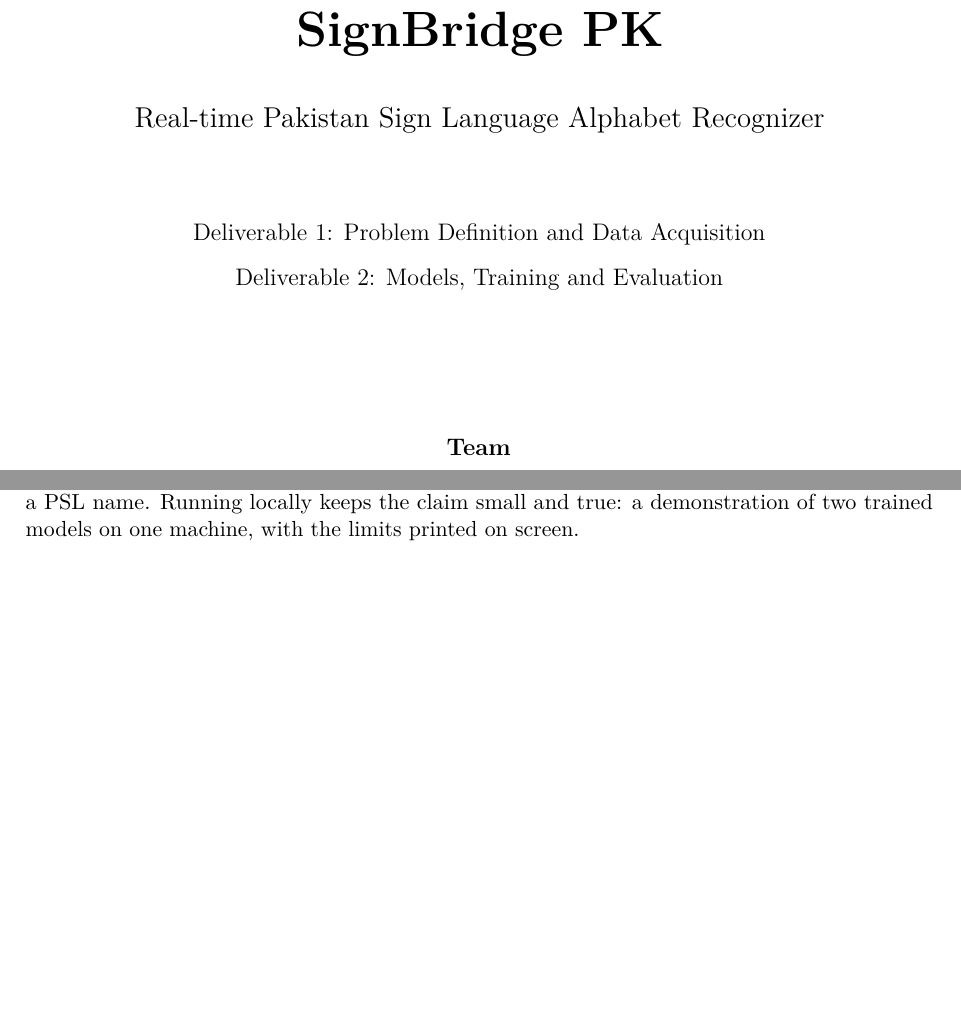
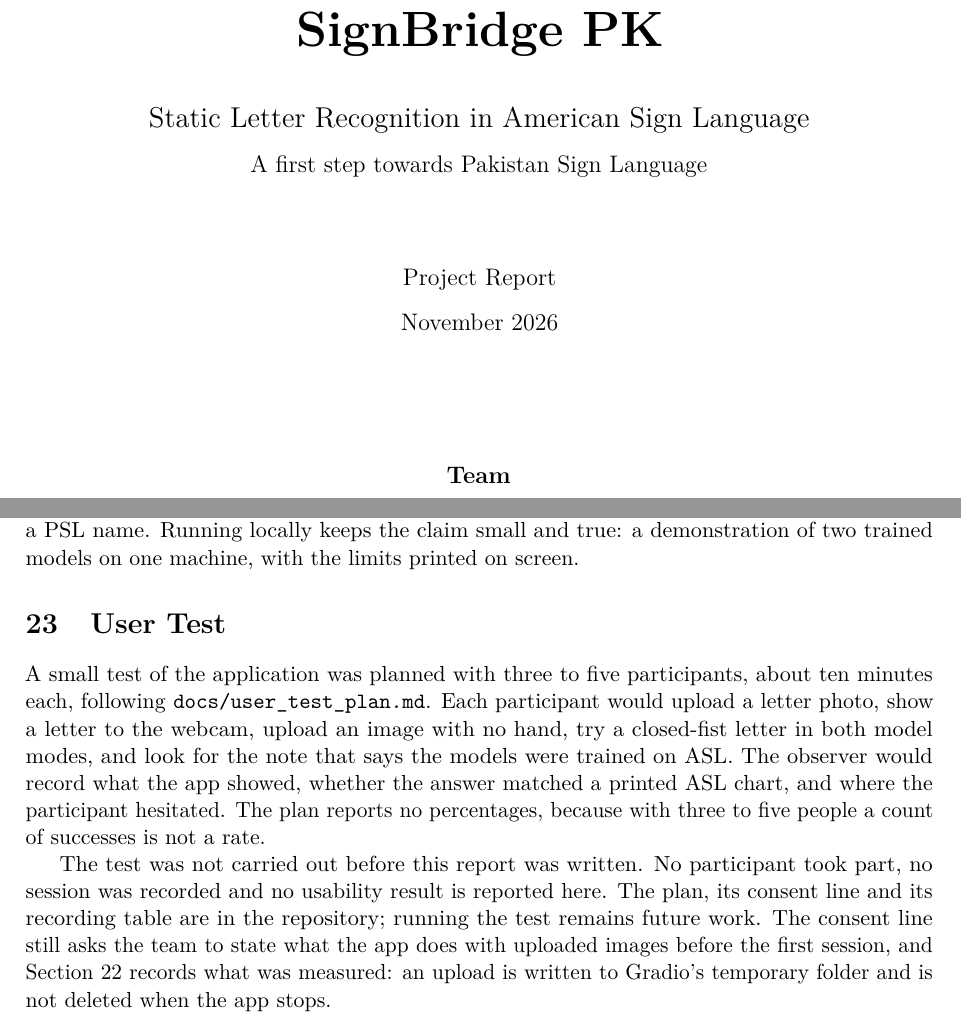
Before and after one commit to anasrashid369/signbridge-pk, a LaTeX paper (docs/report/main.tex, which reads docs/report/sections/user_test.tex): two parts of pages 1 and 54 of 58 before the commit and two parts of pages 1 and 53 of 58 after it, joined at a grey line, cut so that both start at the same text, the shorter picture padded with empty space. Compiled offline with pdfLaTeX.

Commit message:
docs(report): assemble the final report

```diff
--- a/docs/report/main.tex
+++ b/docs/report/main.tex
@@ -41,18 +41,24 @@
 
 \begin{document}
 
+% Long \texttt paths cannot be hyphenated; let the spaces stretch instead of
+% running into the margin.
+\setlength{\emergencystretch}{6em}
+
 \pagenumbering{alph}
 \begin{titlepage}
   \centering
   \vspace*{3cm}
   {\Huge\bfseries SignBridge PK\par}
   \vspace{0.8cm}
-  {\Large Real-time Pakistan Sign Language Alphabet Recognizer\par}
+  {\Large Static Letter Recognition in American Sign Language\par}
+  \vspace{0.3cm}
+  {\large A first step towards Pakistan Sign Language\par}
   \vspace{1.5cm}
-  {\large Deliverable 1: Problem Definition and Data Acquisition\par}
+  {\large Project Report\par}
   \vspace{0.3cm}
-  {\large Deliverable 2: Models, Training and Evaluation\par}
-  \vspace{2.5cm}
+  {\large November 2026\par}
+  \vspace{2.2cm}
   {\large\bfseries Team\par}
   \vspace{0.4cm}
   \begin{tabular}{ll}
--- /dev/null
+++ b/docs/report/sections/user_test.tex
@@ -0,0 +1,6 @@
+\section{User Test}
+\label{sec:user-test}
+
+A small test of the application was planned with three to five participants, about ten minutes each, following \texttt{docs/user\_test\_plan.md}. Each participant would upload a letter photo, show a letter to the webcam, upload an image with no hand, try a closed-fist letter in both model modes, and look for the note that says the models were trained on ASL. The observer would record what the app showed, whether the answer matched a printed ASL chart, and where the participant hesitated. The plan reports no percentages, because with three to five people a count of successes is not a rate.
+
+The test was not carried out before this report was written. No participant took part, no session was recorded and no usability result is reported here. The plan, its consent line and its recording table are in the repository; running the test remains future work. The consent line still asks the team to state what the app does with uploaded images before the first session, and Section~\ref{sec:deployment} records what was measured: an upload is written to Gradio's temporary folder and is not deleted when the app stops.
```
Also changed, not shown: docs/report/sections/introduction.tex (+1 -1 lines), docs/report/main.tex (9 more changed lines).
